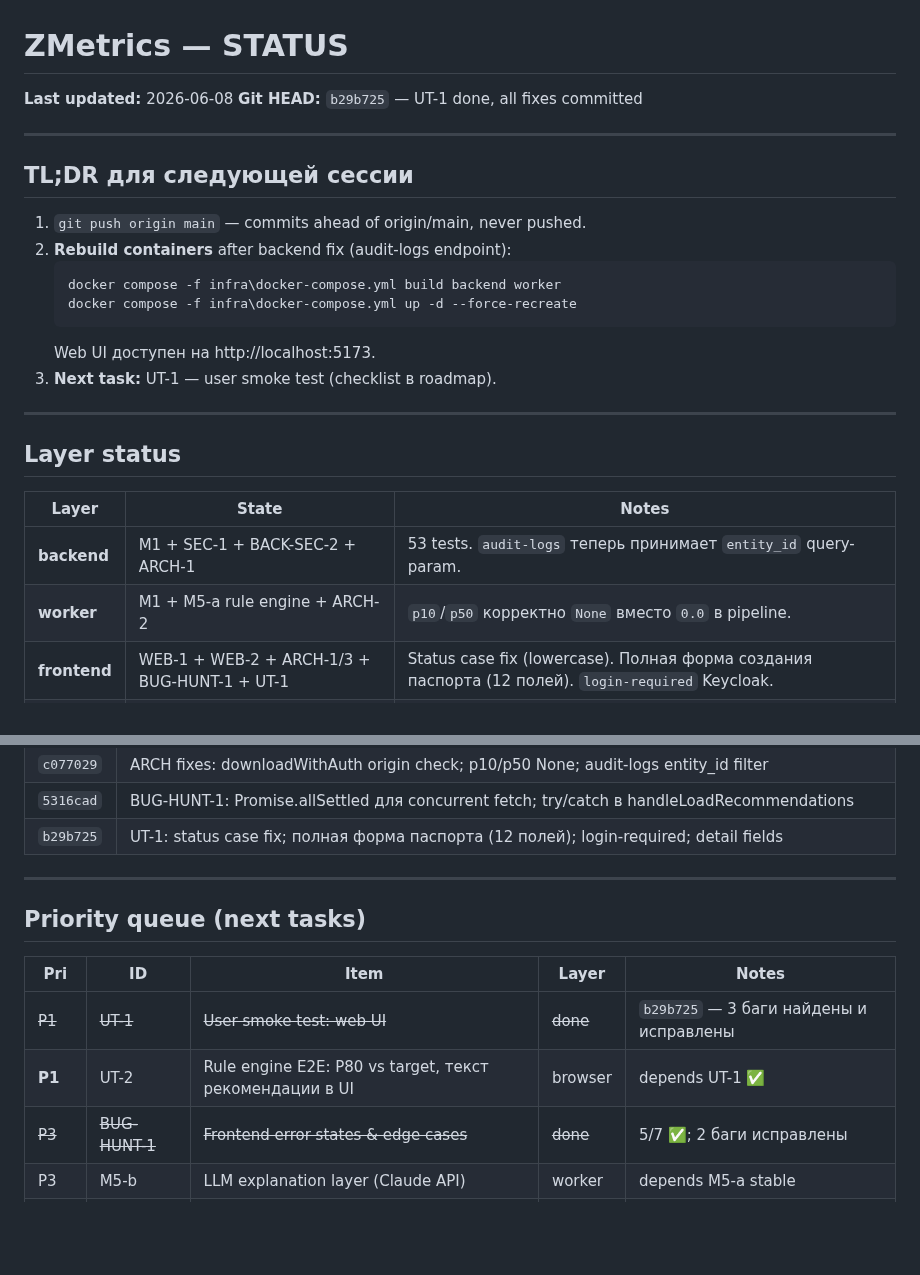
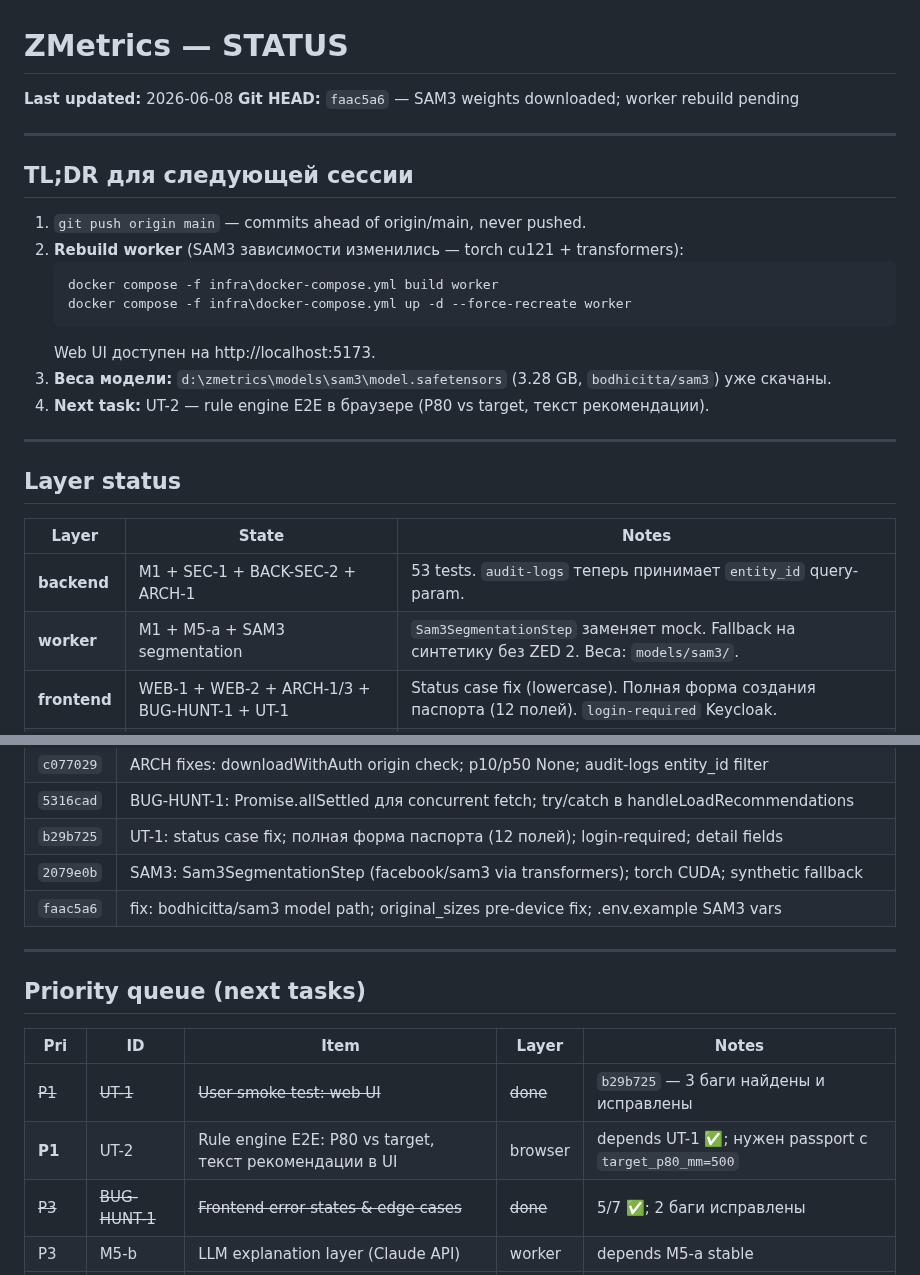
Before and after one commit to superalex0219-cell/zmetrics-1, a Markdown page: docs/STATUS.md, 2 parts joined by grey strips. Drawn GitHub-style; blank space fills up the shorter version.

Commit message:
docs(status): SAM3 weights downloaded; worker rebuild pending; UT-2 next
Co-Authored-By: Claude Sonnet 4.6 <noreply@anthropic.com>

````diff
--- a/docs/STATUS.md
+++ b/docs/STATUS.md
@@ -1,20 +1,21 @@
 # ZMetrics — STATUS
 
 **Last updated:** 2026-06-08
-**Git HEAD:** `b29b725` — UT-1 done, all fixes committed
+**Git HEAD:** `faac5a6` — SAM3 weights downloaded; worker rebuild pending
 
 ---
 
 ## TL;DR для следующей сессии
 
 1. `git push origin main` — commits ahead of origin/main, never pushed.
-2. **Rebuild containers** after backend fix (audit-logs endpoint):
+2. **Rebuild worker** (SAM3 зависимости изменились — torch cu121 + transformers):
    ```powershell
-   docker compose -f infra\docker-compose.yml build backend worker
-   docker compose -f infra\docker-compose.yml up -d --force-recreate
+   docker compose -f infra\docker-compose.yml build worker
+   docker compose -f infra\docker-compose.yml up -d --force-recreate worker
    ```
    Web UI доступен на http://localhost:5173.
-3. **Next task:** UT-1 — user smoke test (checklist в roadmap).
+3. **Веса модели:** `d:\zmetrics\models\sam3\model.safetensors` (3.28 GB, `bodhicitta/sam3`) уже скачаны.
+4. **Next task:** UT-2 — rule engine E2E в браузере (P80 vs target, текст рекомендации).
 
 ---
 
@@ -23,7 +24,7 @@
 | Layer | State | Notes |
 |-------|-------|-------|
 | **backend** | M1 + SEC-1 + BACK-SEC-2 + ARCH-1 | 53 tests. `audit-logs` теперь принимает `entity_id` query-param. |
-| **worker** | M1 + M5-a rule engine + ARCH-2 | `p10`/`p50` корректно `None` вместо `0.0` в pipeline. |
+| **worker** | M1 + M5-a + SAM3 segmentation | `Sam3SegmentationStep` заменяет mock. Fallback на синтетику без ZED 2. Веса: `models/sam3/`. |
 | **frontend** | WEB-1 + WEB-2 + ARCH-1/3 + BUG-HUNT-1 + UT-1 | Status case fix (lowercase). Полная форма создания паспорта (12 полей). `login-required` Keycloak. |
 | **mobile** | M1 + MOB-1/2/3/4 + MOB-DESIGN | 63 tests. Teal theme + dark AppBar. Russian labels. |
 | **infra** | stale image | Нужен `docker compose build backend worker` для ARCH-1/2 изменений. |
@@ -50,6 +51,8 @@
 | `c077029` | ARCH fixes: downloadWithAuth origin check; p10/p50 None; audit-logs entity_id filter |
 | `5316cad` | BUG-HUNT-1: Promise.allSettled для concurrent fetch; try/catch в handleLoadRecommendations |
 | `b29b725` | UT-1: status case fix; полная форма паспорта (12 полей); login-required; detail fields |
+| `2079e0b` | SAM3: Sam3SegmentationStep (facebook/sam3 via transformers); torch CUDA; synthetic fallback |
+| `faac5a6` | fix: bodhicitta/sam3 model path; original_sizes pre-device fix; .env.example SAM3 vars |
 
 ---
 
@@ -58,7 +61,7 @@
 | Pri | ID | Item | Layer | Notes |
 |-----|----|------|-------|-------|
 | ~~P1~~ | ~~UT-1~~ | ~~User smoke test: web UI~~ | ~~done~~ | `b29b725` — 3 баги найдены и исправлены |
-| **P1** | UT-2 | Rule engine E2E: P80 vs target, текст рекомендации в UI | browser | depends UT-1 ✅ |
+| **P1** | UT-2 | Rule engine E2E: P80 vs target, текст рекомендации в UI | browser | depends UT-1 ✅; нужен passport с `target_p80_mm=500` |
 | ~~P3~~ | ~~BUG-HUNT-1~~ | ~~Frontend error states & edge cases~~ | ~~done~~ | 5/7 ✅; 2 баги исправлены |
 | P3 | M5-b | LLM explanation layer (Claude API) | worker | depends M5-a stable |
 | later | UT-3 | Mobile smoke test | Android | нужен Android Studio + AVD |
````
